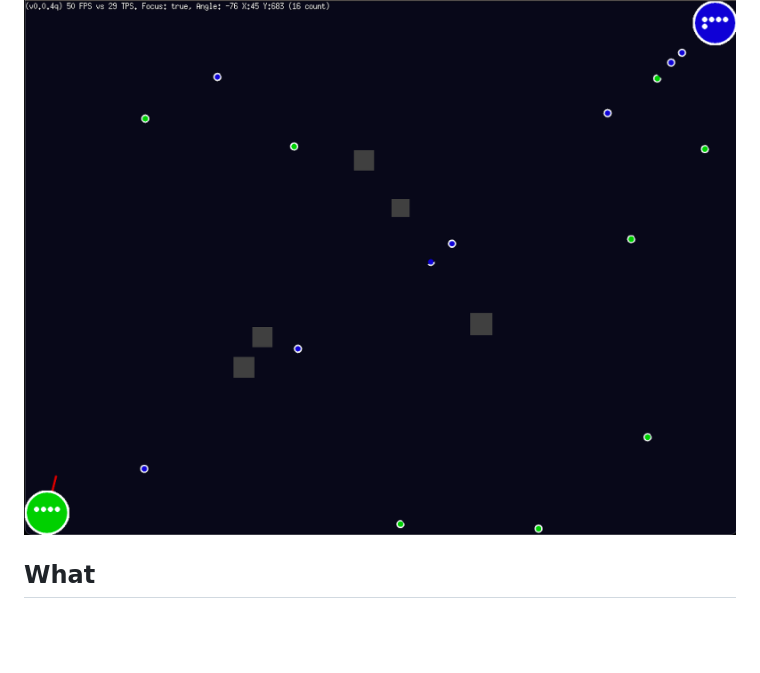
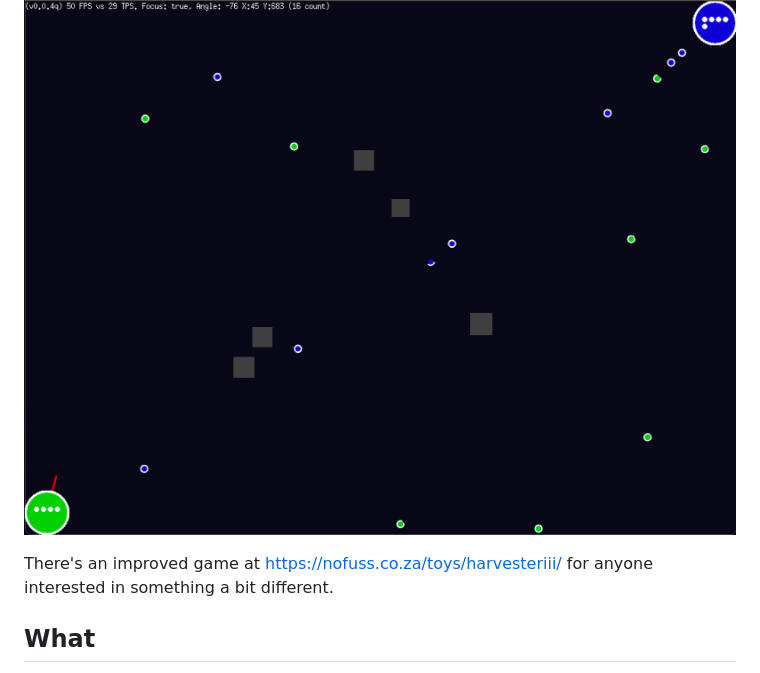
Before and after one commit to ewaldhorn/bouncies, a Markdown page: README.md, the part around the change. Rendered like a GitHub page; blank space fills up the shorter version.

Commit message:
Update README.md
Signed-off-by: Ewald <ewaldhorn@gmail.com>

```diff
--- a/README.md
+++ b/README.md
@@ -16,6 +16,9 @@ You can play a live demo at <https://ewaldhorn.github.io/bouncies/>.
 This works best on a computer, though there's support planned for tablets eventually.
 
 ![Screen Shot](./screenshot.png "Screenshot")
+
+There's an improved game at <https://nofuss.co.za/toys/harvesteriii/> for anyone interested in
+something a bit different.
 
 ## What
 
```
